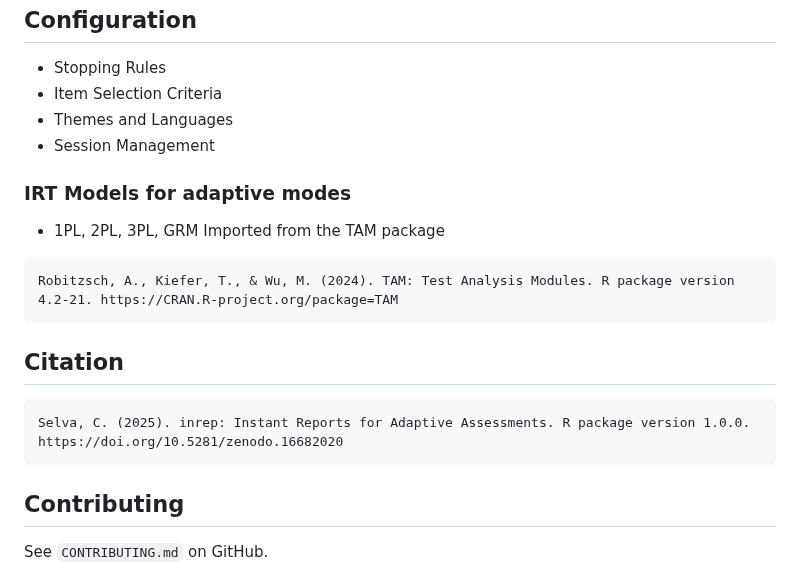
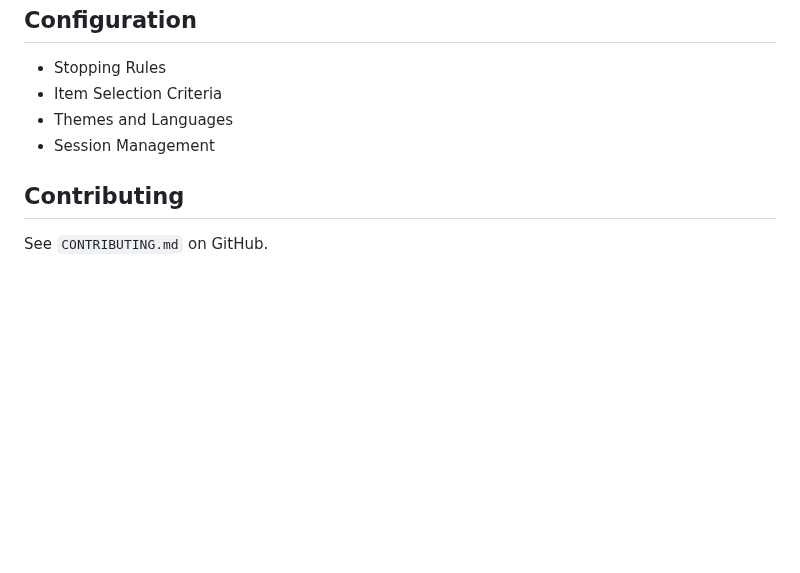
Before and after one commit to selvastics/inrep, a Markdown page: README.md, the part around the change. GitHub-like rendering; blank space fills up the shorter version.

````diff
--- a/README.md
+++ b/README.md
@@ -241,21 +241,6 @@ launch_study(
 * Themes and Languages
 * Session Management
 
-### IRT Models for adaptive modes
-
-*  1PL, 2PL, 3PL, GRM
-Imported from the TAM package
-
-```
-Robitzsch, A., Kiefer, T., & Wu, M. (2024). TAM: Test Analysis Modules. R package version 4.2-21. https://CRAN.R-project.org/package=TAM
-```
-
-## Citation
-
-```
-Selva, C. (2025). inrep: Instant Reports for Adaptive Assessments. R package version 1.0.0. https://doi.org/10.5281/zenodo.16682020
-```
-
 ## Contributing
 
 See `CONTRIBUTING.md` on GitHub.
````
